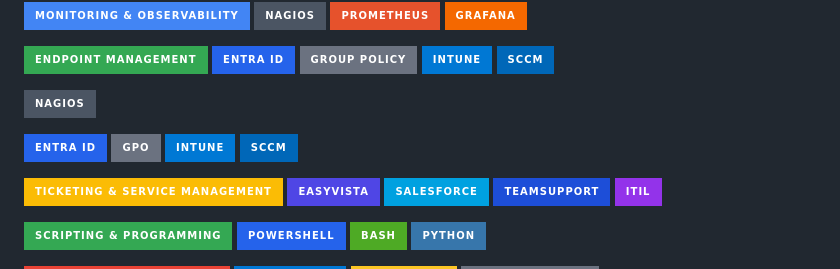
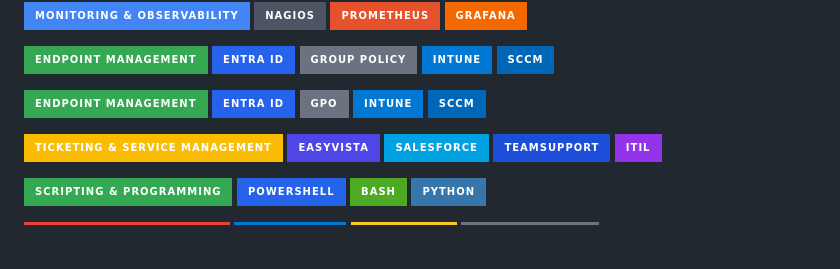
Before and after one commit to abdullahMzafar/abdullahMzafar.github.io, a Markdown page: README.md, the part around one of its changes. Drawn GitHub-style; badges without logos; blank space fills up the shorter version.

Commit message:
checking logos #1

```diff
--- a/README.md
+++ b/README.md
@@ -44,13 +41,11 @@ It serves as a **central hub** for my professional profiles, certifications, and
 ![Intune](https://img.shields.io/badge/Intune-0078D4?style=for-the-badge&logo=microsoftintune&logoColor=white)
 ![SCCM](https://img.shields.io/badge/SCCM-0067B8?style=for-the-badge&logo=microsoft&logoColor=white)
 
-![Nagios](https://img.shields.io/badge/Nagios-4B5563?style=for-the-badge&logo=nagios&logoColor=white)
-
+![Endpoint Management](https://img.shields.io/badge/Endpoint%20Management-34A853?style=for-the-badge&logo=datadog&logoColor=white)
 ![Entra ID](https://img.shields.io/badge/Entra%20ID-2563EB?style=for-the-badge&logo=microsoftazure&logoColor=white)
 ![GPO](https://img.shields.io/badge/GPO-6B7280?style=for-the-badge&logo=windows&logoColor=white)
 ![Intune](https://img.shields.io/badge/Intune-0078D4?style=for-the-badge&logo=microsoftintune&logoColor=white)
 ![SCCM](https://img.shields.io/badge/SCCM-0067B8?style=for-the-badge&logo=microsoft&logoColor=white)
-
 
 ![Ticketing & Service Management](https://img.shields.io/badge/Ticketing%20%26%20Service%20Management-FBBC05?style=for-the-badge&logo=salesforce&logoColor=white)
 ![EasyVista](https://img.shields.io/badge/EasyVista-4F46E5?style=for-the-badge&logo=appstore&logoColor=white)
```
Also changed, not shown: other parts of README.md (+0 -3 lines).
